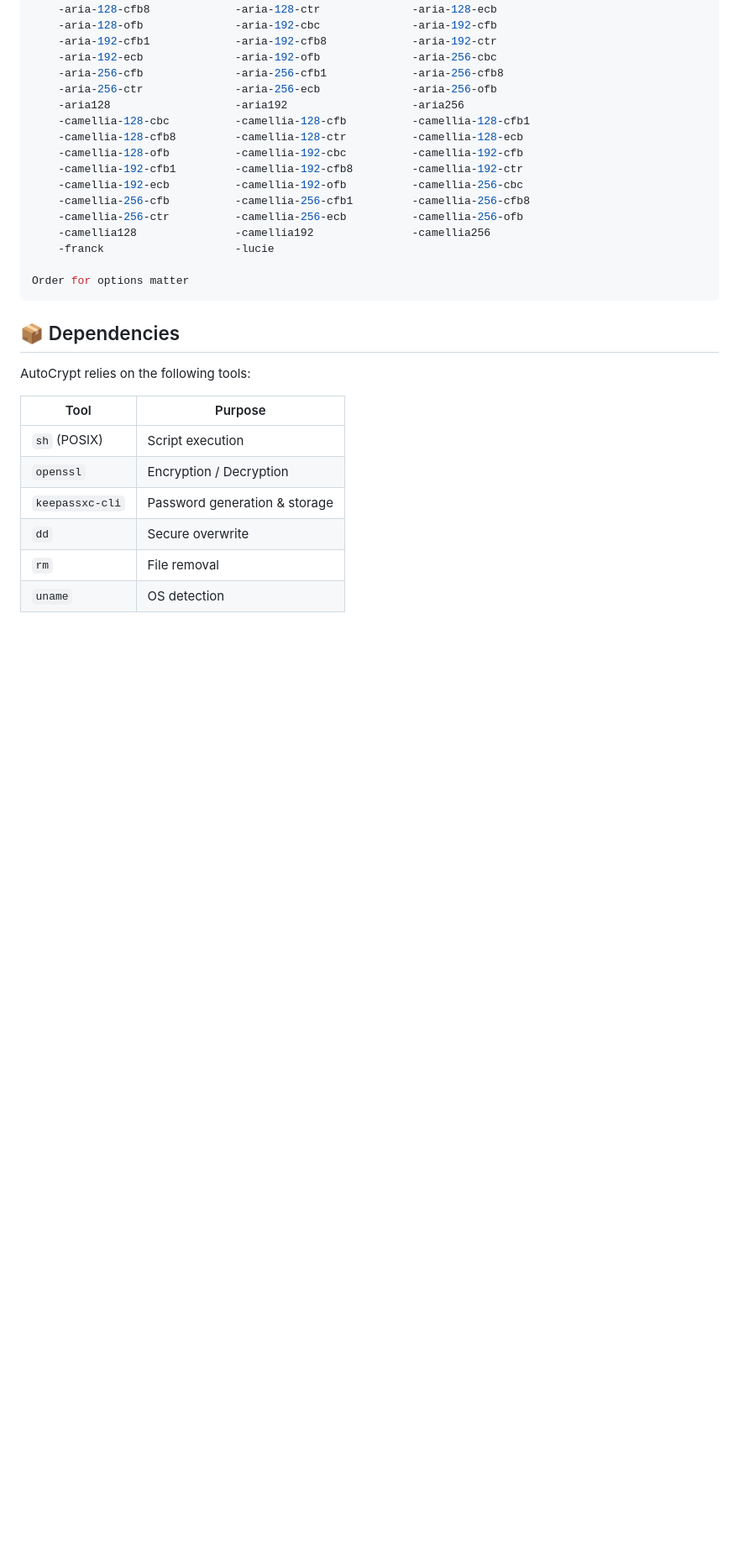
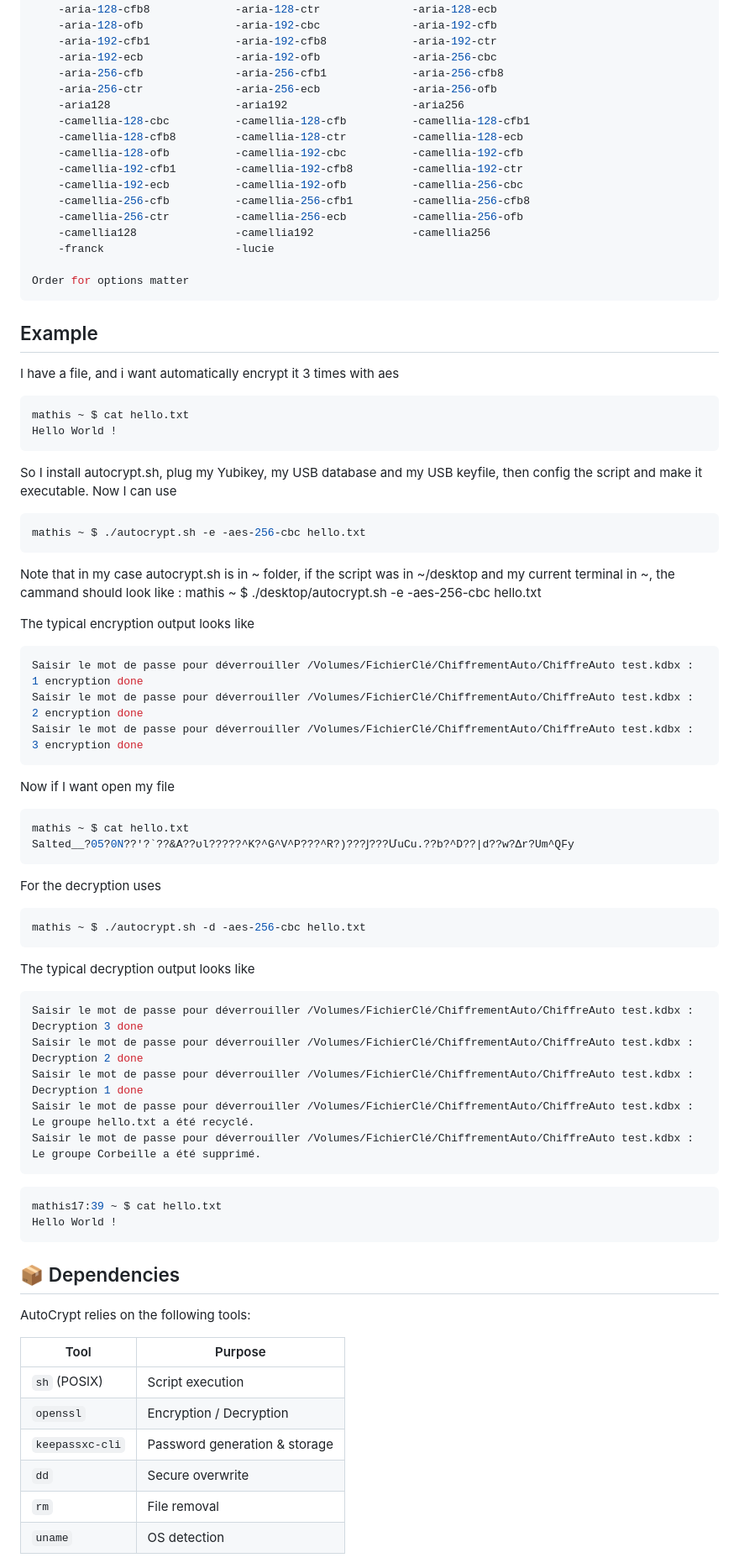
Before and after one commit to shell-don/AutoCrypt, a Markdown page: README.md, the part around one of its changes. Shown at 84% size. Rendered like a GitHub page; blank space fills up the shorter version.

````diff
--- a/README.md
+++ b/README.md
@@ -83,6 +90,58 @@ Cipher algorithm :
 
 Order for options matter
 ```
+## Example
+I have a file, and i want automatically encrypt it 3 times with aes
+```sh
+mathis ~ $ cat hello.txt
+Hello World !
+```
+So I install autocrypt.sh, plug my Yubikey, my USB database and my USB keyfile, then
+config the script and make it executable. Now I can use
+```sh
+mathis ~ $ ./autocrypt.sh -e -aes-256-cbc hello.txt
+```
+Note that in my case autocrypt.sh is in ~ folder,
+if the script was in ~/desktop and my current terminal in ~,
+the cammand should look like : mathis ~ $ ./desktop/autocrypt.sh -e -aes-256-cbc hello.txt
+
+The typical encryption output looks like
+```sh
+Saisir le mot de passe pour déverrouiller /Volumes/FichierClé/ChiffrementAuto/ChiffreAuto test.kdbx :
+1 encryption done
+Saisir le mot de passe pour déverrouiller /Volumes/FichierClé/ChiffrementAuto/ChiffreAuto test.kdbx :
+2 encryption done
+Saisir le mot de passe pour déverrouiller /Volumes/FichierClé/ChiffrementAuto/ChiffreAuto test.kdbx :
+3 encryption done
+```
+Now if I want open my file
+
+```sh
+mathis ~ $ cat hello.txt
+Salted__?05?0N??'?`??&A??ʋl?????^K?^G^V^P???^R?)???Ϳ???ՄuCu.??b?^D??|d??w?Δr?Um^QFy
+```
+For the decryption uses
+```sh
+mathis ~ $ ./autocrypt.sh -d -aes-256-cbc hello.txt
+```
+The typical decryption output looks like
+```sh
+Saisir le mot de passe pour déverrouiller /Volumes/FichierClé/ChiffrementAuto/ChiffreAuto test.kdbx :
+Decryption 3 done
+Saisir le mot de passe pour déverrouiller /Volumes/FichierClé/ChiffrementAuto/ChiffreAuto test.kdbx :
+Decryption 2 done
+Saisir le mot de passe pour déverrouiller /Volumes/FichierClé/ChiffrementAuto/ChiffreAuto test.kdbx :
+Decryption 1 done
+Saisir le mot de passe pour déverrouiller /Volumes/FichierClé/ChiffrementAuto/ChiffreAuto test.kdbx :
+Le groupe hello.txt a été recyclé.
+Saisir le mot de passe pour déverrouiller /Volumes/FichierClé/ChiffrementAuto/ChiffreAuto test.kdbx :
+Le groupe Corbeille a été supprimé.
+```
+```sh
+mathis17:39 ~ $ cat hello.txt
+Hello World !
+```
+
 ## 📦 Dependencies
 
 AutoCrypt relies on the following tools:
````
Also changed, not shown: other parts of README.md (+7 -0 lines).
